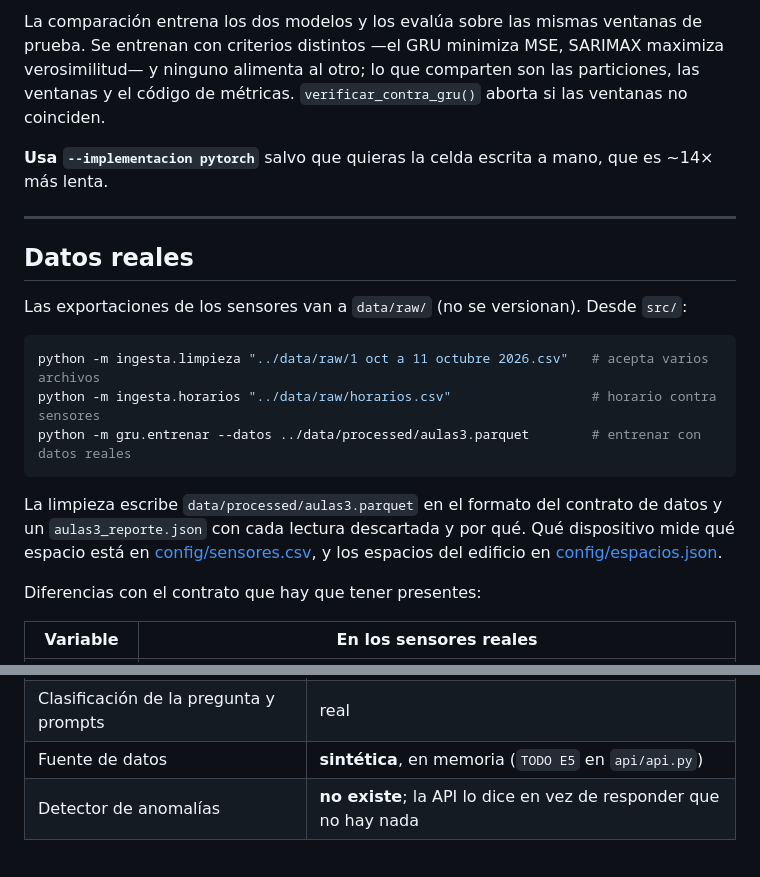
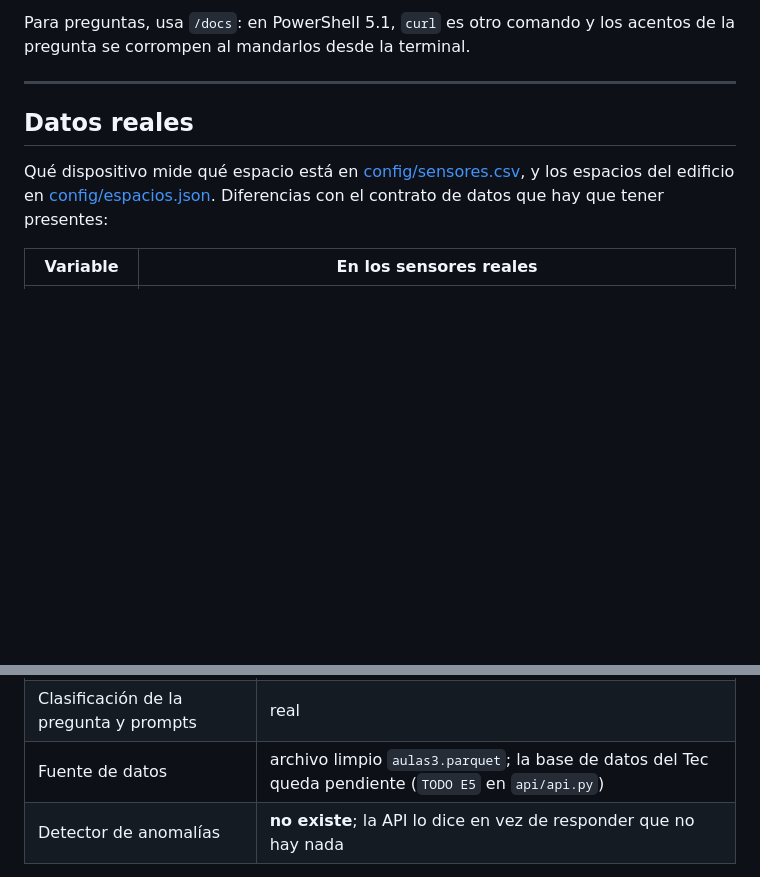
Before and after one commit to juliordzfigueroa/gemelo_digital_A01029680, a Markdown page: README.md, 2 parts joined by grey strips. GitHub-like rendering; blank space fills up the shorter version.

````diff
--- a/README.md
+++ b/README.md
@@ -195,33 +231,15 @@ python comparar_modelos.py                                           # GRU contr
 ```
 
-La comparación entrena los dos modelos y los evalúa sobre las mismas ventanas
-de prueba. Se entrenan con criterios distintos —el GRU minimiza MSE, SARIMAX
-maximiza verosimilitud— y ninguno alimenta al otro; lo que comparten son las
-particiones, las ventanas y el código de métricas.
-`verificar_contra_gru()` aborta si las ventanas no coinciden.
-
-**Usa `--implementacion pytorch`** salvo que quieras la celda escrita a mano,
-que es ~14× más lenta.
+Para preguntas, usa `/docs`: en PowerShell 5.1, `curl` es otro comando y los
+acentos de la pregunta se corrompen al mandarlos desde la terminal.
 
 ---
 
 ## Datos reales
 
-Las exportaciones de los sensores van a `data/raw/` (no se versionan). Desde
-`src/`:
-
-```powershell
-python -m ingesta.limpieza "../data/raw/1 oct a 11 octubre 2026.csv"   # acepta varios archivos
-python -m ingesta.horarios "../data/raw/horarios.csv"                  # horario contra sensores
-python -m gru.entrenar --datos ../data/processed/aulas3.parquet        # entrenar con datos reales
-```
-
-La limpieza escribe `data/processed/aulas3.parquet` en el formato del contrato
-de datos y un `aulas3_reporte.json` con cada lectura descartada y por qué. Qué
-dispositivo mide qué espacio está en [config/sensores.csv](config/sensores.csv),
+Qué dispositivo mide qué espacio está en [config/sensores.csv](config/sensores.csv),
 y los espacios del edificio en [config/espacios.json](config/espacios.json).
-
-Diferencias con el contrato que hay que tener presentes:
+Diferencias con el contrato de datos que hay que tener presentes:
 
 | Variable | En los sensores reales |
 |---|---|
@@ -250,7 +268,7 @@ Qué está conectado y qué no:
 |---|---|
 | GRU, predicción directa e iterativa | real, desde `models/gru.pt` |
 | Clasificación de la pregunta y prompts | real |
-| Fuente de datos | **sintética**, en memoria (`TODO E5` en `api/api.py`) |
+| Fuente de datos | archivo limpio `aulas3.parquet`; la base de datos del Tec queda pendiente (`TODO E5` en `api/api.py`) |
 | Detector de anomalías | **no existe**; la API lo dice en vez de responder que no hay nada |
 
 Diseño de esta capa en [src/llm/README.md](src/llm/README.md).
````
Also changed, not shown: other parts of README.md (+69 -33 lines).
